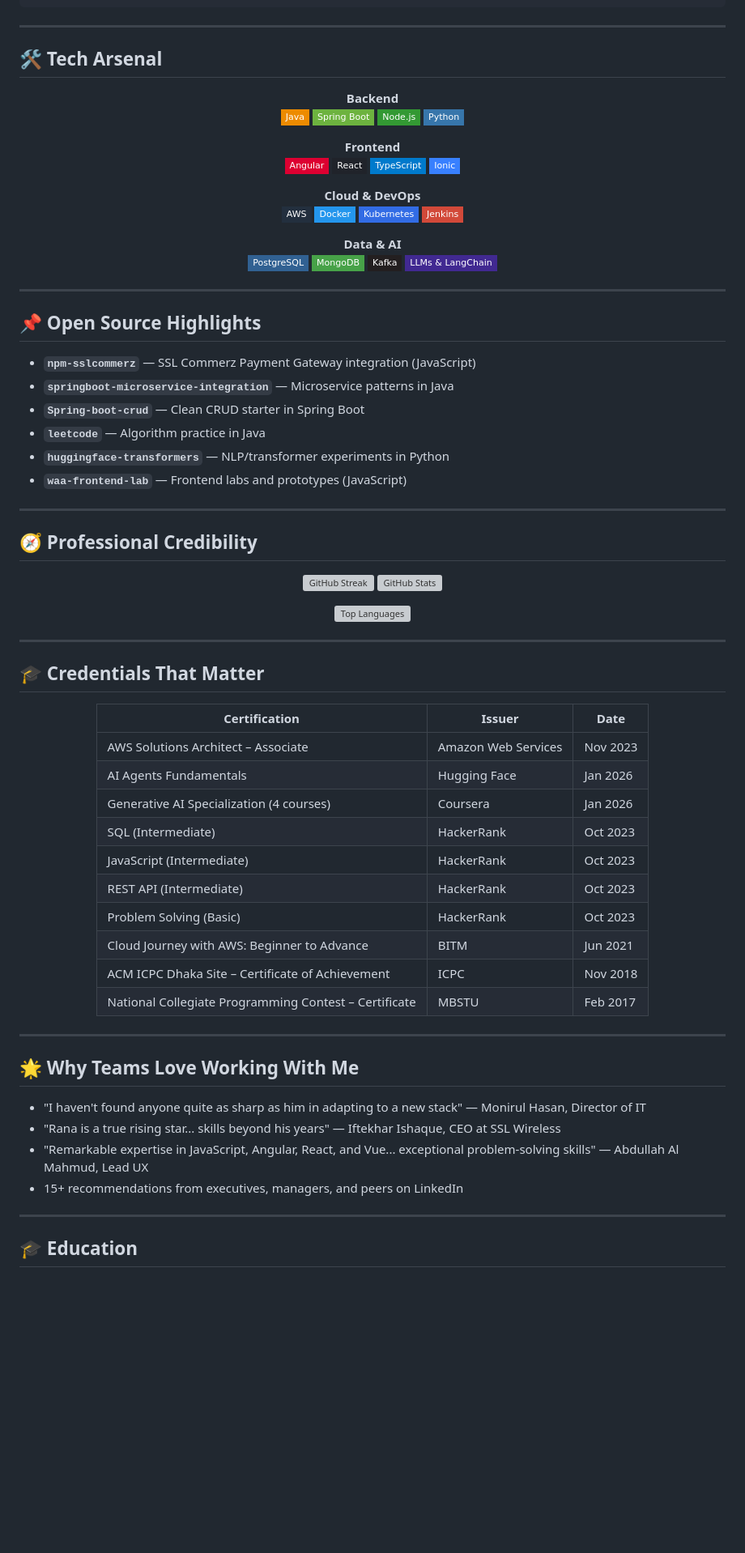
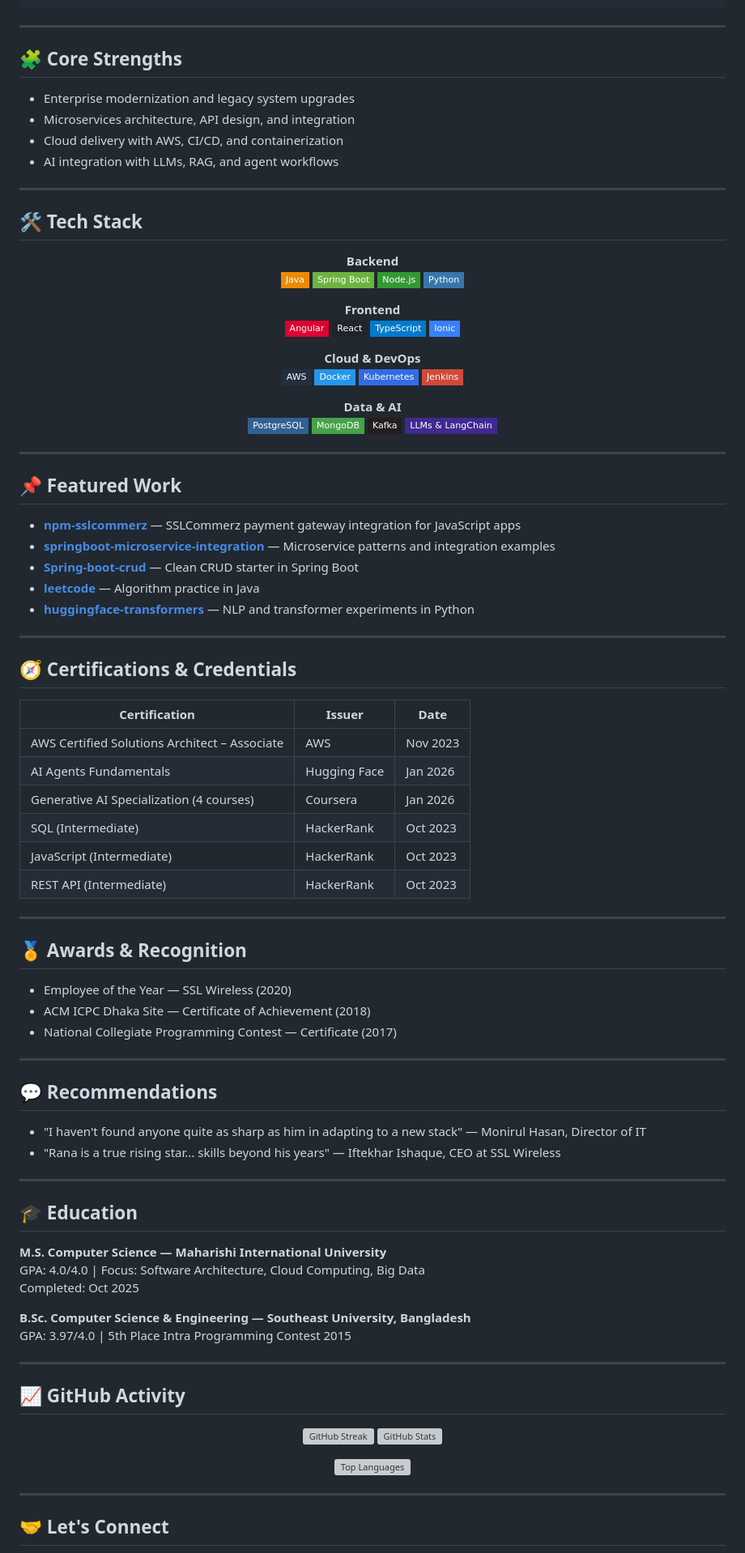
Before and after one commit to ranasl62/ranasl62, a Markdown page: README.md, the part around one of its changes. Shown at 81% size. Drawn GitHub-style; badges without logos; blank space fills up the shorter version; grey boxes are pictures that could not be loaded.

```diff
--- a/README.md
+++ b/README.md
@@ -87,7 +60,16 @@ Security Incidents     █░░░░░░░░░░░░░░░░░░
 
 ---
 
-## 🛠️ Tech Arsenal
+## 🧩 Core Strengths
+
+- Enterprise modernization and legacy system upgrades
+- Microservices architecture, API design, and integration
+- Cloud delivery with AWS, CI/CD, and containerization
+- AI integration with LLMs, RAG, and agent workflows
+
+---
+
+## 🛠️ Tech Stack
 
 <div align="center">
 
@@ -119,18 +101,56 @@ Security Incidents     █░░░░░░░░░░░░░░░░░░
 
 ---
 
-## 📌 Open Source Highlights
+## 📌 Featured Work
 
-- **`npm-sslcommerz`** — SSL Commerz Payment Gateway integration (JavaScript)
-- **`springboot-microservice-integration`** — Microservice patterns in Java
-- **`Spring-boot-crud`** — Clean CRUD starter in Spring Boot
-- **`leetcode`** — Algorithm practice in Java
-- **`huggingface-transformers`** — NLP/transformer experiments in Python
-- **`waa-frontend-lab`** — Frontend labs and prototypes (JavaScript)
+- **[npm-sslcommerz](https://github.com/ranasl62/npm-sslcommerz)** — SSLCommerz payment gateway integration for JavaScript apps
+- **[springboot-microservice-integration](https://github.com/ranasl62/springboot-microservice-integration)** — Microservice patterns and integration examples
+- **[Spring-boot-crud](https://github.com/ranasl62/Spring-boot-crud)** — Clean CRUD starter in Spring Boot
+- **[leetcode](https://github.com/ranasl62/leetcode)** — Algorithm practice in Java
+- **[huggingface-transformers](https://github.com/ranasl62/huggingface-transformers)** — NLP and transformer experiments in Python
 
 ---
 
-## 🧭 Professional Credibility
+## 🧭 Certifications & Credentials
+
+| Certification | Issuer | Date |
+| --- | --- | --- |
+| AWS Certified Solutions Architect – Associate | AWS | Nov 2023 |
+| AI Agents Fundamentals | Hugging Face | Jan 2026 |
+| Generative AI Specialization (4 courses) | Coursera | Jan 2026 |
+| SQL (Intermediate) | HackerRank | Oct 2023 |
+| JavaScript (Intermediate) | HackerRank | Oct 2023 |
+| REST API (Intermediate) | HackerRank | Oct 2023 |
+
+---
+
+## 🏅 Awards & Recognition
+
+- Employee of the Year — SSL Wireless (2020)
+- ACM ICPC Dhaka Site — Certificate of Achievement (2018)
+- National Collegiate Programming Contest — Certificate (2017)
+
+---
+
+## 💬 Recommendations
+
+- "I haven't found anyone quite as sharp as him in adapting to a new stack" — Monirul Hasan, Director of IT
+- "Rana is a true rising star... skills beyond his years" — Iftekhar Ishaque, CEO at SSL Wireless
+
+---
+
+## 🎓 Education
+
+**M.S. Computer Science — Maharishi International University**
+GPA: 4.0/4.0 | Focus: Software Architecture, Cloud Computing, Big Data
+Completed: Oct 2025
+
+**B.Sc. Computer Science & Engineering — Southeast University, Bangladesh**
+GPA: 3.97/4.0 | 5th Place Intra Programming Contest 2015
+
+---
+
+## 📈 GitHub Activity
 
 <div align="center">
 
@@ -147,35 +167,5 @@ Security Incidents     █░░░░░░░░░░░░░░░░░░
 
 ---
 
-## 🎓 Credentials That Matter
+## 🤝 Let's Connect
 
-<div align="center">
-
-| Certification | Issuer | Date |
-| --- | --- | --- |
-| AWS Solutions Architect – Associate | Amazon Web Services | Nov 2023 |
-| AI Agents Fundamentals | Hugging Face | Jan 2026 |
-| Generative AI Specialization (4 courses) | Coursera | Jan 2026 |
-| SQL (Intermediate) | HackerRank | Oct 2023 |
-| JavaScript (Intermediate) | HackerRank | Oct 2023 |
-| REST API (Intermediate) | HackerRank | Oct 2023 |
-| Problem Solving (Basic) | HackerRank | Oct 2023 |
-| Cloud Journey with AWS: Beginner to Advance | BITM | Jun 2021 |
-| ACM ICPC Dhaka Site – Certificate of Achievement | ICPC | Nov 2018 |
-| National Collegiate Programming Contest – Certificate | MBSTU | Feb 2017 |
-
-</div>
-
----
-
-## 🌟 Why Teams Love Working With Me
-
-- "I haven't found anyone quite as sharp as him in adapting to a new stack" — Monirul Hasan, Director of IT
-- "Rana is a true rising star... skills beyond his years" — Iftekhar Ishaque, CEO at SSL Wireless
-- "Remarkable expertise in JavaScript, Angular, React, and Vue... exceptional problem-solving skills" — Abdullah Al Mahmud, Lead UX
-- 15+ recommendations from executives, managers, and peers on LinkedIn
-
----
-
-## 🎓 Education
-
```
Also changed, not shown: other parts of README.md (+19 -71 lines).
